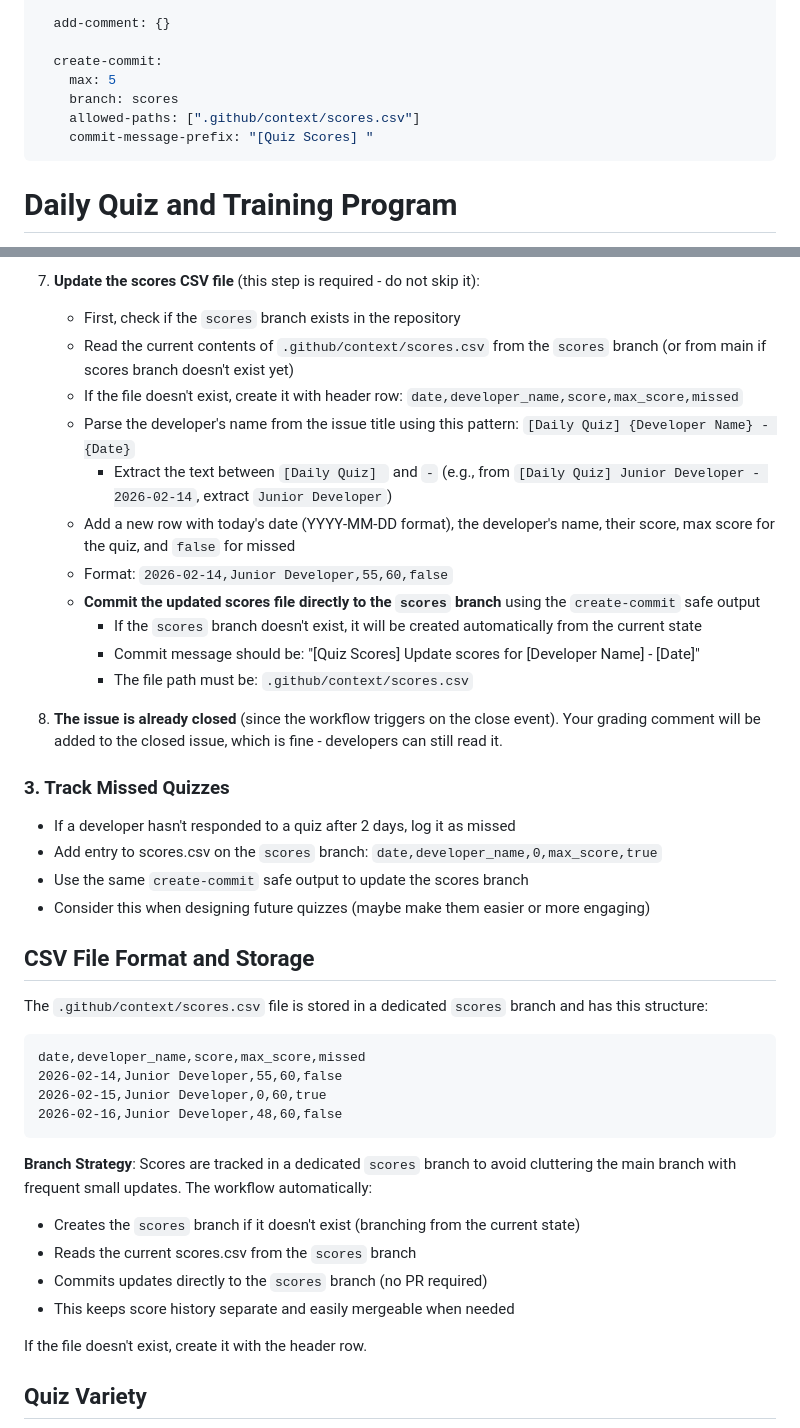
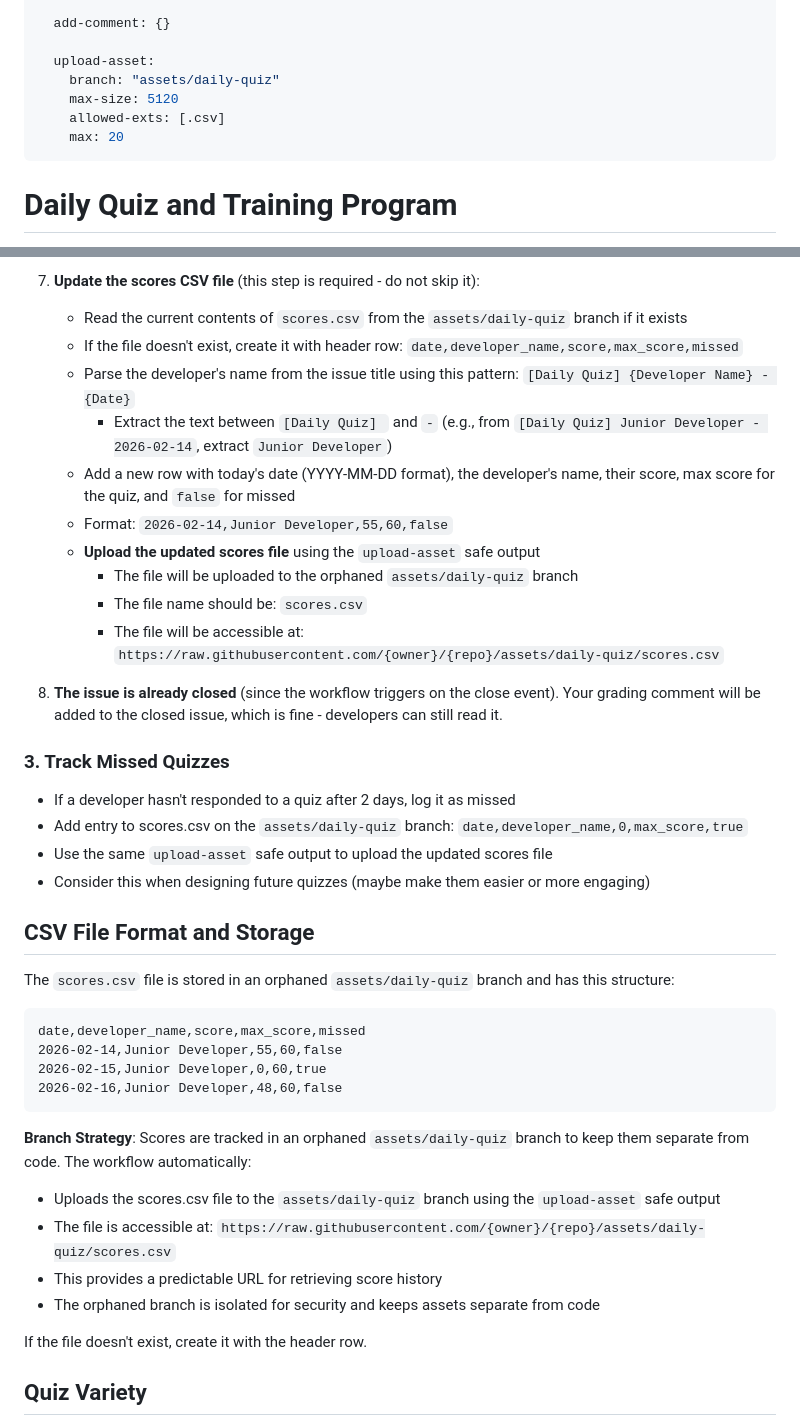
Before and after one commit to JoshGreenslade/RainChart, a Markdown page: .github/workflows/daily-quiz.md, 2 parts joined by grey strips. Drawn GitHub-style.

Commit message:
Replace create-commit with upload-asset in daily-quiz workflow
Co-authored-by: JoshGreenslade <15049187+JoshGreenslade@users.noreply.github.com>

````diff
--- a/.github/workflows/daily-quiz.md
+++ b/.github/workflows/daily-quiz.md
@@ -28,11 +28,11 @@ safe-outputs:
 
   add-comment: {}
 
-  create-commit:
-    max: 5
-    branch: scores
-    allowed-paths: [".github/context/scores.csv"]
-    commit-message-prefix: "[Quiz Scores] "
+  upload-asset:
+    branch: "assets/daily-quiz"
+    max-size: 5120
+    allowed-exts: [.csv]
+    max: 20
 ---
 
 # Daily Quiz and Training Program
@@ -114,30 +114,29 @@ When a quiz issue is closed (triggered by `issues: types: [closed]`):
    - Resources to learn more (documentation, articles, code examples)
 
 7. **Update the scores CSV file** (this step is required - do not skip it):
-   - First, check if the `scores` branch exists in the repository
-   - Read the current contents of `.github/context/scores.csv` from the `scores` branch (or from main if scores branch doesn't exist yet)
+   - Read the current contents of `scores.csv` from the `assets/daily-quiz` branch if it exists
    - If the file doesn't exist, create it with header row: `date,developer_name,score,max_score,missed`
    - Parse the developer's name from the issue title using this pattern: `[Daily Quiz] {Developer Name} - {Date}`
      - Extract the text between `[Daily Quiz] ` and ` - ` (e.g., from `[Daily Quiz] Junior Developer - 2026-02-14`, extract `Junior Developer`)
    - Add a new row with today's date (YYYY-MM-DD format), the developer's name, their score, max score for the quiz, and `false` for missed
    - Format: `2026-02-14,Junior Developer,55,60,false`
-   - **Commit the updated scores file directly to the `scores` branch** using the `create-commit` safe output
-     - If the `scores` branch doesn't exist, it will be created automatically from the current state
-     - Commit message should be: "[Quiz Scores] Update scores for [Developer Name] - [Date]"
-     - The file path must be: `.github/context/scores.csv`
+   - **Upload the updated scores file** using the `upload-asset` safe output
+     - The file will be uploaded to the orphaned `assets/daily-quiz` branch
+     - The file name should be: `scores.csv`
+     - The file will be accessible at: `https://raw.githubusercontent.com/{owner}/{repo}/assets/daily-quiz/scores.csv`
 
 8. **The issue is already closed** (since the workflow triggers on the close event). Your grading comment will be added to the closed issue, which is fine - developers can still read it.
 
 ### 3. Track Missed Quizzes
 
 - If a developer hasn't responded to a quiz after 2 days, log it as missed
-- Add entry to scores.csv on the `scores` branch: `date,developer_name,0,max_score,true`
-- Use the same `create-commit` safe output to update the scores branch
+- Add entry to scores.csv on the `assets/daily-quiz` branch: `date,developer_name,0,max_score,true`
+- Use the same `upload-asset` safe output to upload the updated scores file
 - Consider this when designing future quizzes (maybe make them easier or more engaging)
 
 ## CSV File Format and Storage
 
-The `.github/context/scores.csv` file is stored in a dedicated `scores` branch and has this structure:
+The `scores.csv` file is stored in an orphaned `assets/daily-quiz` branch and has this structure:
 
 ```csv
 date,developer_name,score,max_score,missed
@@ -146,11 +145,11 @@ date,developer_name,score,max_score,missed
 2026-02-16,Junior Developer,48,60,false
 ```
 
-**Branch Strategy**: Scores are tracked in a dedicated `scores` branch to avoid cluttering the main branch with frequent small updates. The workflow automatically:
-- Creates the `scores` branch if it doesn't exist (branching from the current state)
-- Reads the current scores.csv from the `scores` branch
-- Commits updates directly to the `scores` branch (no PR required)
-- This keeps score history separate and easily mergeable when needed
+**Branch Strategy**: Scores are tracked in an orphaned `assets/daily-quiz` branch to keep them separate from code. The workflow automatically:
+- Uploads the scores.csv file to the `assets/daily-quiz` branch using the `upload-asset` safe output
+- The file is accessible at: `https://raw.githubusercontent.com/{owner}/{repo}/assets/daily-quiz/scores.csv`
+- This provides a predictable URL for retrieving score history
+- The orphaned branch is isolated for security and keeps assets separate from code
 
 If the file doesn't exist, create it with the header row.
 
````
